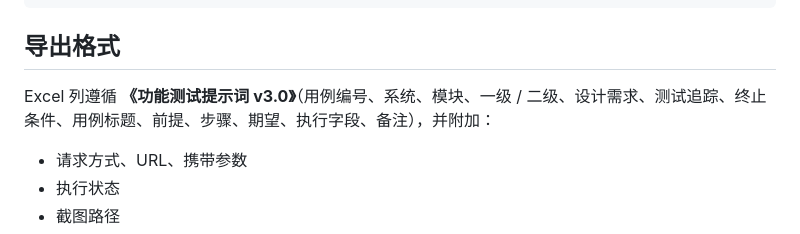
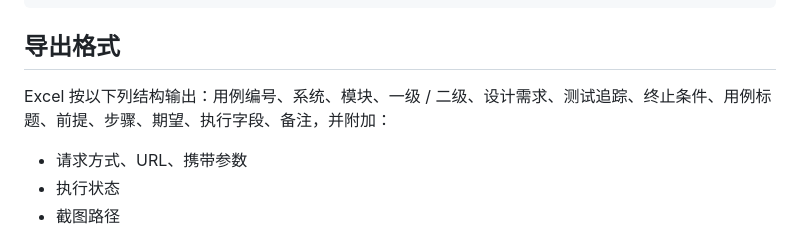
Before and after one commit to yuceyang/ui-testcase-studio, a Markdown page: README.md, the part around the change. Rendered like a GitHub page.

Commit message:
docs: remove prompt name from export format description
Co-Authored-By: Claude Code <noreply@anthropic.com>

```diff
--- a/README.md
+++ b/README.md
@@ -96,7 +96,7 @@ python run.py
 
 ## 导出格式
 
-Excel 列遵循 **《功能测试提示词 v3.0》**（用例编号、系统、模块、一级 / 二级、设计需求、测试追踪、终止条件、用例标题、前提、步骤、期望、执行字段、备注），并附加：
+Excel 按以下列结构输出：用例编号、系统、模块、一级 / 二级、设计需求、测试追踪、终止条件、用例标题、前提、步骤、期望、执行字段、备注，并附加：
 
 - 请求方式、URL、携带参数
 - 执行状态
```
